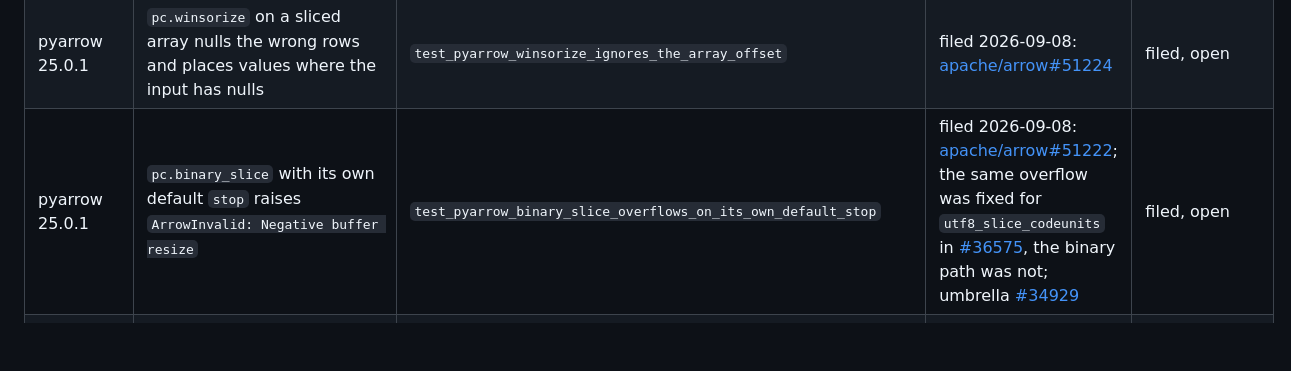
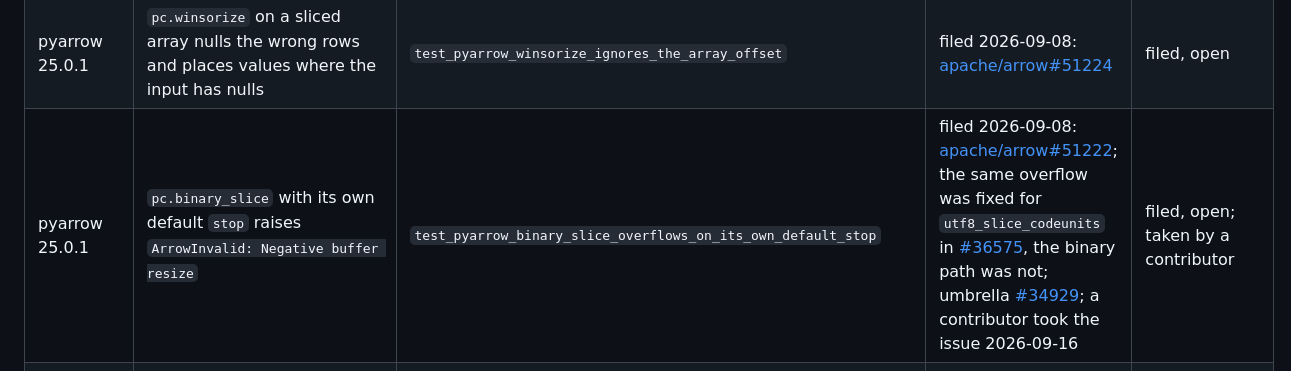
Before and after one commit to singhpratech/ArrowMetal, a Markdown page: docs/UPSTREAM.md, the part around the change. Rendered like a GitHub page; blank space fills up the shorter version.

Commit message:
Upstream tracker: apache/arrow#51222 taken by a contributor

```diff
--- a/docs/UPSTREAM.md
+++ b/docs/UPSTREAM.md
@@ -12,7 +12,7 @@ the workaround can be removed.
 | pyarrow 25.0.1 | `pc.pairwise_diff` on a sliced array ignores `ArrowArray.offset` | `test_pyarrow_pairwise_diff_ignores_the_array_offset` | reported by others: [apache/arrow#50524](https://github.com/apache/arrow/issues/50524), fixed by [#50858](https://github.com/apache/arrow/pull/50858) | fixed on `main` by #50858 (2026-08-13), not in a release yet (25.0.1 is the latest); the test retires when the venv moves to the release that carries it |
 | pyarrow 25.0.1 | `pc.fill_null_forward`, `pc.fill_null_backward`, `pc.replace_with_mask` on a sliced boolean array ignore the offset | `test_pyarrow_boolean_fill_null_forward_ignores_the_array_offset` | filed 2026-09-08: [apache/arrow#51223](https://github.com/apache/arrow/issues/51223); distinct from [#45086](https://github.com/apache/arrow/issues/45086) (a boolean `ChunkedArray` allocation crash, fixed on `main` by #50843 on 2026-09-01, not in a release yet); fix opened by a contributor as [apache/arrow#51240](https://github.com/apache/arrow/pull/51240) on 2026-09-08, verified against the reporter's reproducer on 2026-09-09 | filed, open; fix pull request open |
 | pyarrow 25.0.1 | `pc.winsorize` on a sliced array nulls the wrong rows and places values where the input has nulls | `test_pyarrow_winsorize_ignores_the_array_offset` | filed 2026-09-08: [apache/arrow#51224](https://github.com/apache/arrow/issues/51224) | filed, open |
-| pyarrow 25.0.1 | `pc.binary_slice` with its own default `stop` raises `ArrowInvalid: Negative buffer resize` | `test_pyarrow_binary_slice_overflows_on_its_own_default_stop` | filed 2026-09-08: [apache/arrow#51222](https://github.com/apache/arrow/issues/51222); the same overflow was fixed for `utf8_slice_codeunits` in [#36575](https://github.com/apache/arrow/pull/36575), the binary path was not; umbrella [#34929](https://github.com/apache/arrow/issues/34929) | filed, open |
+| pyarrow 25.0.1 | `pc.binary_slice` with its own default `stop` raises `ArrowInvalid: Negative buffer resize` | `test_pyarrow_binary_slice_overflows_on_its_own_default_stop` | filed 2026-09-08: [apache/arrow#51222](https://github.com/apache/arrow/issues/51222); the same overflow was fixed for `utf8_slice_codeunits` in [#36575](https://github.com/apache/arrow/pull/36575), the binary path was not; umbrella [#34929](https://github.com/apache/arrow/issues/34929); a contributor took the issue 2026-09-16 | filed, open; taken by a contributor |
 | pyarrow 25.0.1 | `pc.year_month_day` and `pc.iso_calendar` crashed the process in the first matrix run | the matrix never calls them; `temporal_struct` compares field by field ([EVALUATION.md](EVALUATION.md)) | withheld: not reproduced on 2026-09-07 under guard malloc | unexplained, observed once |
 | Arrow (vendored date library) | DST rules stop being applied after the last tabulated transition (2037), so a summer instant in 2050 gets the winter offset, on a fat TZif file | finding 14 in [EVALUATION.md](EVALUATION.md), 144 matrix cases | tracked on [apache/arrow#36110](https://github.com/apache/arrow/issues/36110) (open since 2023, the same behaviour past 2038), where the fat-file reproduction was added on 2026-09-08; our own [#51226](https://github.com/apache/arrow/issues/51226) was filed the same day and closed as a duplicate once #36110 was found; [#42157](https://github.com/apache/arrow/issues/42157) covers slim files | open on #36110 |
 | Apple Metal | the Feature Set Tables say the Apple9 family has "the full set of 64-bit atomic operations", but the shading-language headers admit `device ulong` only for atomic min and max: no 64-bit add, compare-exchange, load or store compile, whatever language version is asked for (measured on an M4 Max, macOS 26.6.2). Grouped sums and hash tables carry 32-bit workarounds because of it | [DECISIONS.md](DECISIONS.md), [DESIGN.md](DESIGN.md); the probe is attached to the draft report | Feedback Assistant, not yet filed, draft ready | open |
```
